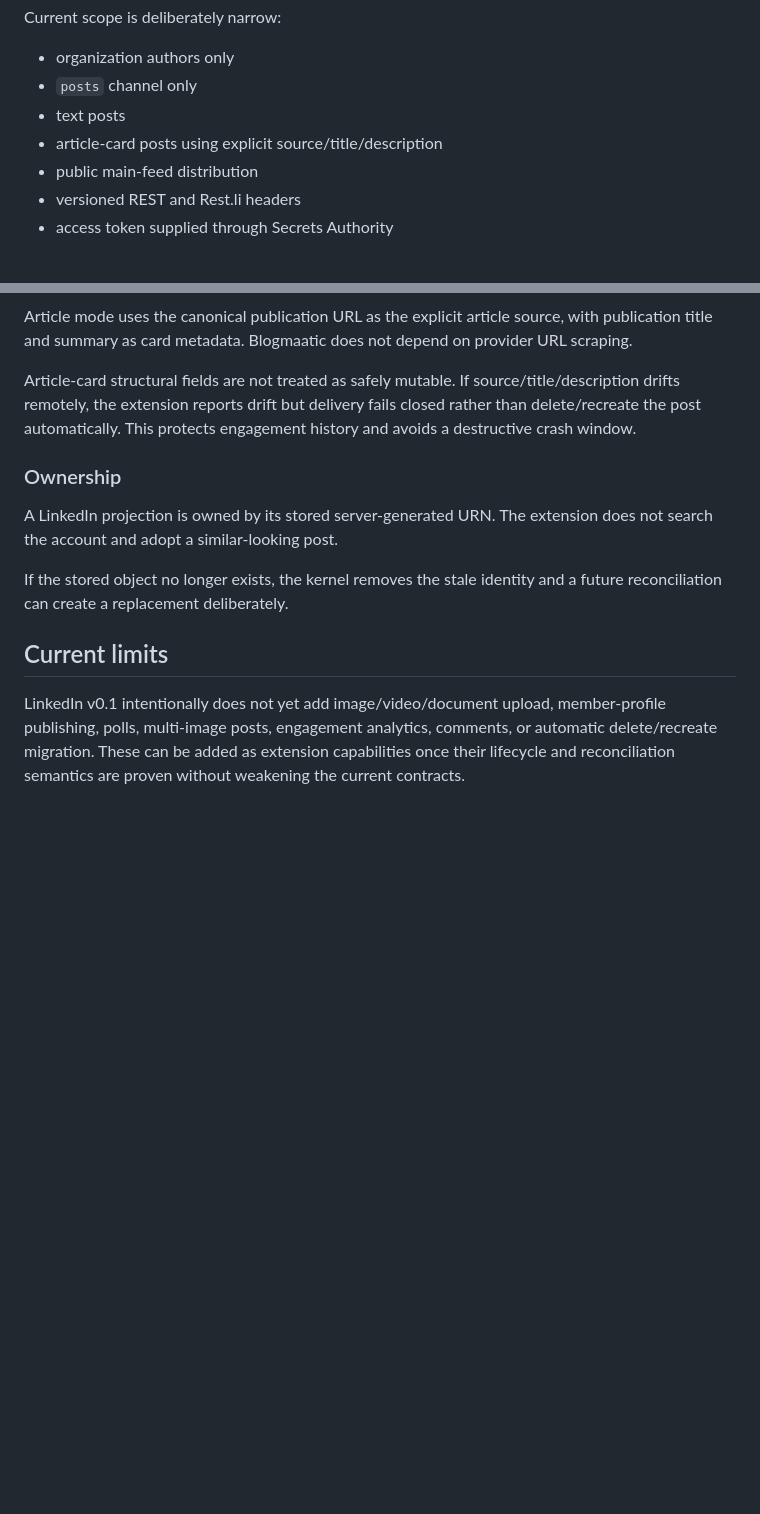
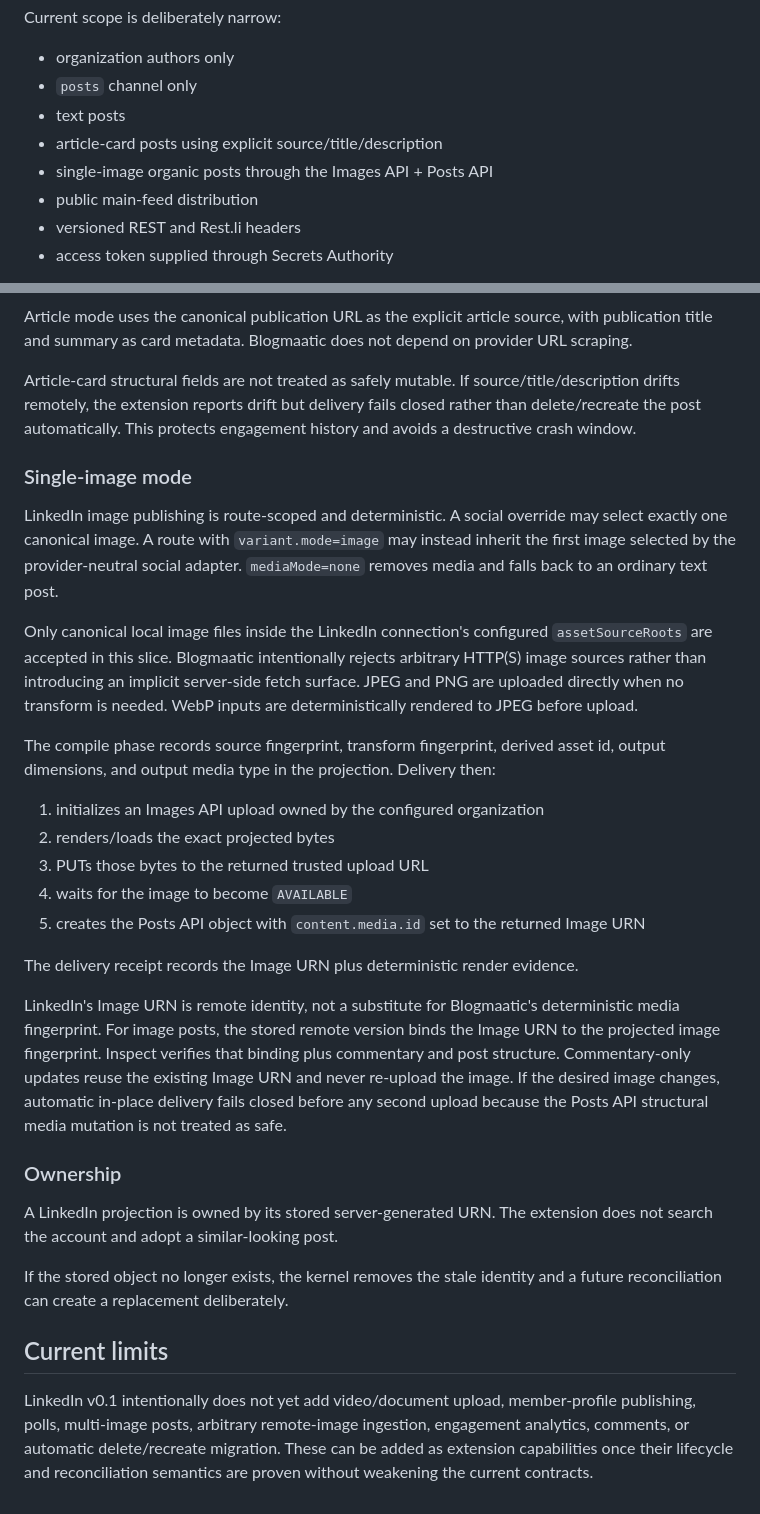
Before and after one commit to agustealo/blogmaatic, a Markdown page: docs/architecture/social-projections.md, 2 parts joined by grey strips. GitHub-like rendering; blank space fills up the shorter version.

Commit message:
docs(linkedin): define deterministic single-image publishing

```diff
--- a/docs/architecture/social-projections.md
+++ b/docs/architecture/social-projections.md
@@ -59,6 +59,7 @@ Current scope is deliberately narrow:
 - `posts` channel only
 - text posts
 - article-card posts using explicit source/title/description
+- single-image organic posts through the Images API + Posts API
 - public main-feed distribution
 - versioned REST and Rest.li headers
 - access token supplied through Secrets Authority
@@ -75,6 +76,25 @@ Article mode uses the canonical publication URL as the explicit article source,
 
 Article-card structural fields are not treated as safely mutable. If source/title/description drifts remotely, the extension reports drift but delivery fails closed rather than delete/recreate the post automatically. This protects engagement history and avoids a destructive crash window.
 
+### Single-image mode
+
+LinkedIn image publishing is route-scoped and deterministic. A social override may select exactly one canonical image. A route with `variant.mode=image` may instead inherit the first image selected by the provider-neutral social adapter. `mediaMode=none` removes media and falls back to an ordinary text post.
+
+Only canonical local image files inside the LinkedIn connection's configured `assetSourceRoots` are accepted in this slice. Blogmaatic intentionally rejects arbitrary HTTP(S) image sources rather than introducing an implicit server-side fetch surface. JPEG and PNG are uploaded directly when no transform is needed. WebP inputs are deterministically rendered to JPEG before upload.
+
+The compile phase records source fingerprint, transform fingerprint, derived asset id, output dimensions, and output media type in the projection. Delivery then:
+
+1. initializes an Images API upload owned by the configured organization
+2. renders/loads the exact projected bytes
+3. PUTs those bytes to the returned trusted upload URL
+4. waits for the image to become `AVAILABLE`
+5. creates the Posts API object with `content.media.id` set to the returned Image URN
+
+The delivery receipt records the Image URN plus deterministic render evidence.
+
+LinkedIn's Image URN is remote identity, not a substitute for Blogmaatic's deterministic media fingerprint. For image posts, the stored remote version binds the Image URN to the projected image fingerprint. Inspect verifies that binding plus commentary and post structure. Commentary-only updates reuse the existing Image URN and never re-upload the image. If the desired image changes, automatic in-place delivery fails closed before any second upload because the Posts API structural media mutation is not treated as safe.
+
+
 ### Ownership
 
 A LinkedIn projection is owned by its stored server-generated URN. The extension does not search the account and adopt a similar-looking post.
@@ -83,4 +103,4 @@ If the stored object no longer exists, the kernel removes the stale identity and
 
 ## Current limits
 
-LinkedIn v0.1 intentionally does not yet add image/video/document upload, member-profile publishing, polls, multi-image posts, engagement analytics, comments, or automatic delete/recreate migration. These can be added as extension capabilities once their lifecycle and reconciliation semantics are proven without weakening the current contracts.
+LinkedIn v0.1 intentionally does not yet add video/document upload, member-profile publishing, polls, multi-image posts, arbitrary remote-image ingestion, engagement analytics, comments, or automatic delete/recreate migration. These can be added as extension capabilities once their lifecycle and reconciliation semantics are proven without weakening the current contracts.
```
